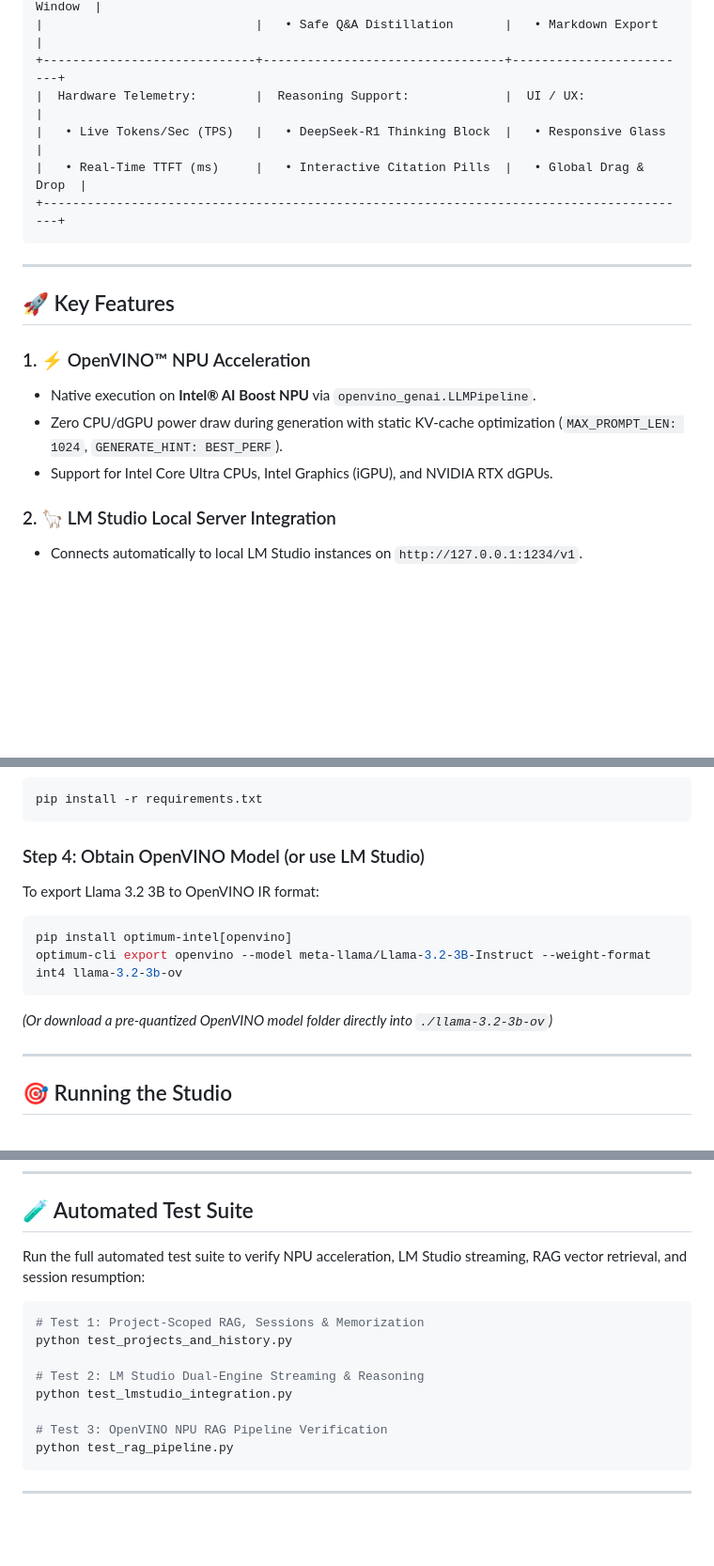
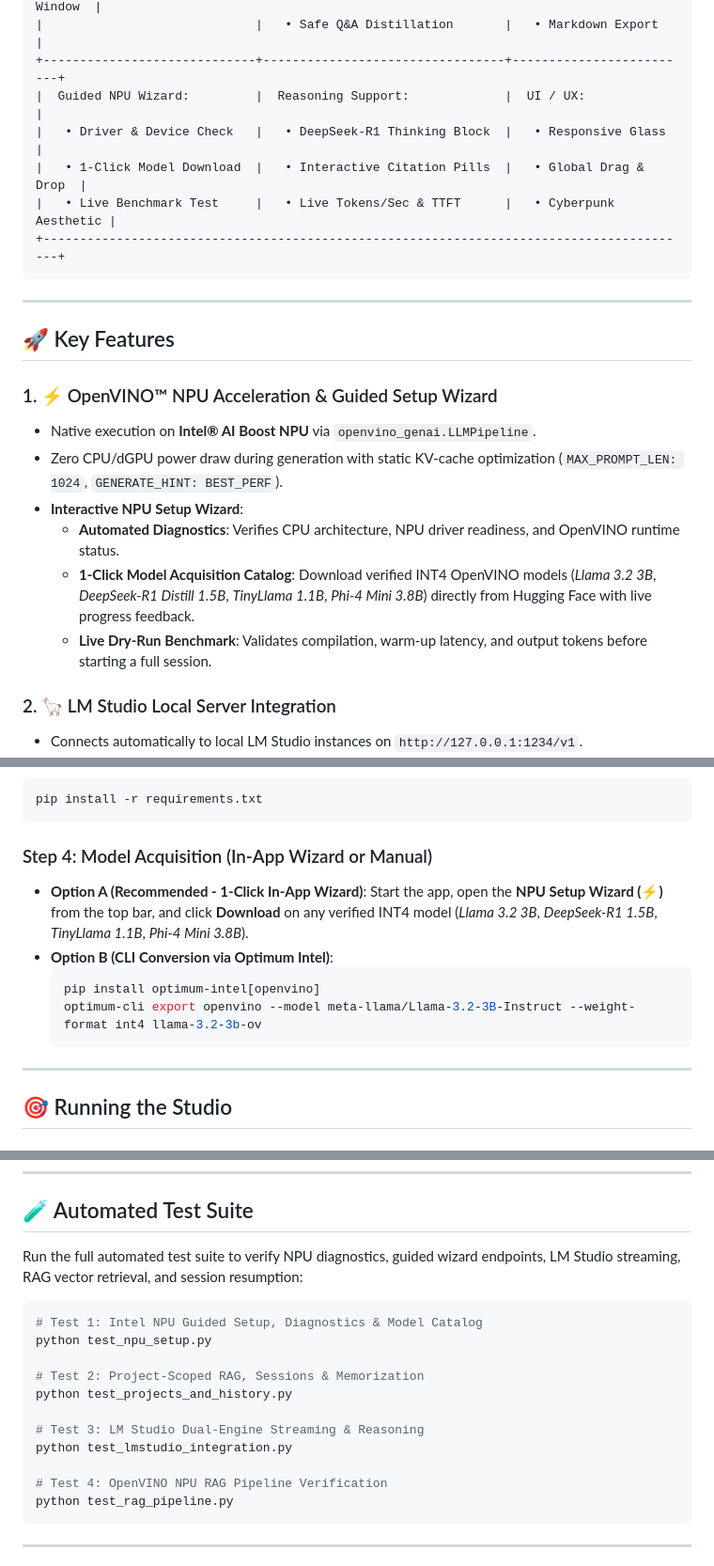
Before and after one commit to subhojitp76/antigravity-ai-studio, a Markdown page: README.md, 3 parts joined by grey strips. Shown at 94% size. Rendered like a GitHub page; blank space fills up the shorter version.

Commit message:
docs: update README with Guided NPU Setup Wizard, diagnostics & catalog

````diff
--- a/README.md
+++ b/README.md
@@ -28,9 +28,10 @@ It features an isolated **Project-Scoped Retrieval-Augmented Generation (RAG)**
 |   🦙 LM Studio (Port 1234)  |   • Sub-ms TF-IDF Vector Search |   • NPU Sliding Window  |
 |                             |   • Safe Q&A Distillation       |   • Markdown Export     |
 +-----------------------------+---------------------------------+-------------------------+
-|  Hardware Telemetry:        |  Reasoning Support:             |  UI / UX:               |
-|   • Live Tokens/Sec (TPS)   |   • DeepSeek-R1 Thinking Block  |   • Responsive Glass    |
-|   • Real-Time TTFT (ms)     |   • Interactive Citation Pills  |   • Global Drag & Drop  |
+|  Guided NPU Wizard:         |  Reasoning Support:             |  UI / UX:               |
+|   • Driver & Device Check   |   • DeepSeek-R1 Thinking Block  |   • Responsive Glass    |
+|   • 1-Click Model Download  |   • Interactive Citation Pills  |   • Global Drag & Drop  |
+|   • Live Benchmark Test     |   • Live Tokens/Sec & TTFT      |   • Cyberpunk Aesthetic |
 +-----------------------------------------------------------------------------------------+
 ```
 
@@ -38,10 +39,13 @@ It features an isolated **Project-Scoped Retrieval-Augmented Generation (RAG)**
 
 ## 🚀 Key Features
 
-### 1. ⚡ OpenVINO™ NPU Acceleration
+### 1. ⚡ OpenVINO™ NPU Acceleration & Guided Setup Wizard
 - Native execution on **Intel® AI Boost NPU** via `openvino_genai.LLMPipeline`.
 - Zero CPU/dGPU power draw during generation with static KV-cache optimization (`MAX_PROMPT_LEN: 1024`, `GENERATE_HINT: BEST_PERF`).
-- Support for Intel Core Ultra CPUs, Intel Graphics (iGPU), and NVIDIA RTX dGPUs.
+- **Interactive NPU Setup Wizard**:
+  - **Automated Diagnostics**: Verifies CPU architecture, NPU driver readiness, and OpenVINO runtime status.
+  - **1-Click Model Acquisition Catalog**: Download verified INT4 OpenVINO models (*Llama 3.2 3B*, *DeepSeek-R1 Distill 1.5B*, *TinyLlama 1.1B*, *Phi-4 Mini 3.8B*) directly from Hugging Face with live progress feedback.
+  - **Live Dry-Run Benchmark**: Validates compilation, warm-up latency, and output tokens before starting a full session.
 
 ### 2. 🦙 LM Studio Local Server Integration
 - Connects automatically to local LM Studio instances on `http://127.0.0.1:1234/v1`.
@@ -134,13 +145,13 @@ source venv/bin/activate
 pip install -r requirements.txt
 ```
 
-### Step 4: Obtain OpenVINO Model (or use LM Studio)
-To export Llama 3.2 3B to OpenVINO IR format:
-```bash
-pip install optimum-intel[openvino]
-optimum-cli export openvino --model meta-llama/Llama-3.2-3B-Instruct --weight-format int4 llama-3.2-3b-ov
-```
-*(Or download a pre-quantized OpenVINO model folder directly into `./llama-3.2-3b-ov`)*
+### Step 4: Model Acquisition (In-App Wizard or Manual)
+- **Option A (Recommended - 1-Click In-App Wizard)**: Start the app, open the **NPU Setup Wizard (⚡)** from the top bar, and click **Download** on any verified INT4 model (*Llama 3.2 3B*, *DeepSeek-R1 1.5B*, *TinyLlama 1.1B*, *Phi-4 Mini 3.8B*).
+- **Option B (CLI Conversion via Optimum Intel)**:
+  ```bash
+  pip install optimum-intel[openvino]
+  optimum-cli export openvino --model meta-llama/Llama-3.2-3B-Instruct --weight-format int4 llama-3.2-3b-ov
+  ```
 
 ---
 
@@ -195,16 +212,19 @@ Open your browser at **`http://localhost:7860`**.
 
 ## 🧪 Automated Test Suite
 
-Run the full automated test suite to verify NPU acceleration, LM Studio streaming, RAG vector retrieval, and session resumption:
+Run the full automated test suite to verify NPU diagnostics, guided wizard endpoints, LM Studio streaming, RAG vector retrieval, and session resumption:
 
 ```bash
-# Test 1: Project-Scoped RAG, Sessions & Memorization
+# Test 1: Intel NPU Guided Setup, Diagnostics & Model Catalog
+python test_npu_setup.py
+
+# Test 2: Project-Scoped RAG, Sessions & Memorization
 python test_projects_and_history.py
 
-# Test 2: LM Studio Dual-Engine Streaming & Reasoning
+# Test 3: LM Studio Dual-Engine Streaming & Reasoning
 python test_lmstudio_integration.py
 
-# Test 3: OpenVINO NPU RAG Pipeline Verification
+# Test 4: OpenVINO NPU RAG Pipeline Verification
 python test_rag_pipeline.py
 ```
 
````
Also changed, not shown: other parts of README.md (+15 -2 lines).
